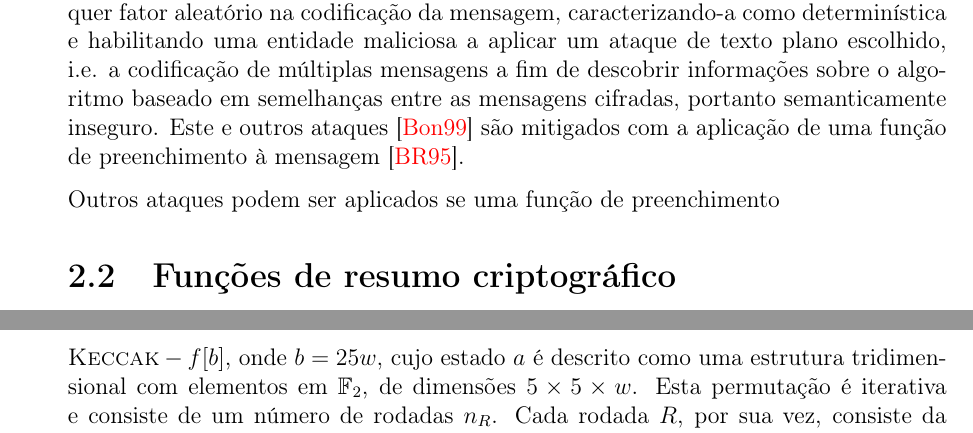
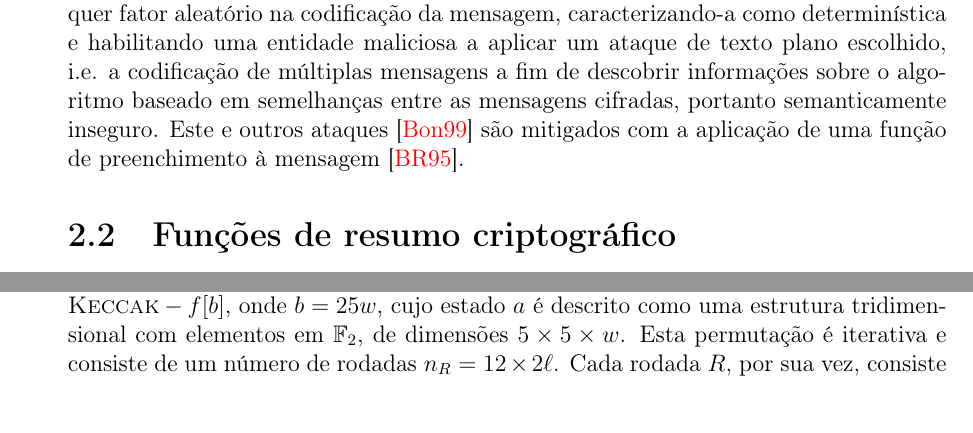
Before and after one commit to zambonin/bsc, a LaTeX document (bsc.tex): two parts of pages 9 and 12 of 22 before the commit and two parts of pages 9 and 11 of 22 after it, joined at a grey line, cut so that both start at the same text. Compiled offline with pdfLaTeX.

Commit message:
sharelatex: update bsc.tex from r9380 to r9394

```diff
--- a/bsc.tex
+++ b/bsc.tex
@@ -439,8 +439,6 @@ baseado em semelhanças entre as mensagens cifradas, portanto semanticamente
 inseguro. Este e outros ataques~\cite{Boneh99twentyyears} são mitigados com
 a aplicação de uma função de preenchimento à mensagem~\cite{Bellare1995}.
 
-Outros ataques podem ser aplicados se uma função de preenchimento
-
 \section{Funções de resumo criptográfico}
 
 Funções criadas com o intuito de resumir dados, ou seja, reduzir uma mensagem
@@ -649,9 +647,9 @@ sete permutações passíveis de utilização nesta função: defina $w = 2^{\el
 \ell \in \{0, \dots, 6\}$.  Estas são chamadas de $\textsc{Keccak}-f[b]$, onde
 $b = 25w$, cujo estado $a$ é descrito como uma estrutura tridimensional com
 elementos em $\mathbb{F}_2$, de dimensões $5 \times 5 \times w$. Esta
-permutação é iterativa e consiste de um número de rodadas $n_R$. Cada rodada
-$R$, por sua vez, consiste da composição de cinco etapas: $R = \iota \circ \chi
-\circ \pi \circ \rho \circ \theta$.
+permutação é iterativa e consiste de um número de rodadas
+$n_R = 12 \times 2 \ell$. Cada rodada $R$, por sua vez, consiste da composição
+de cinco etapas: $R = \iota \circ \chi \circ \pi \circ \rho \circ \theta$.
 
 \begin{enumerate}
 
```
